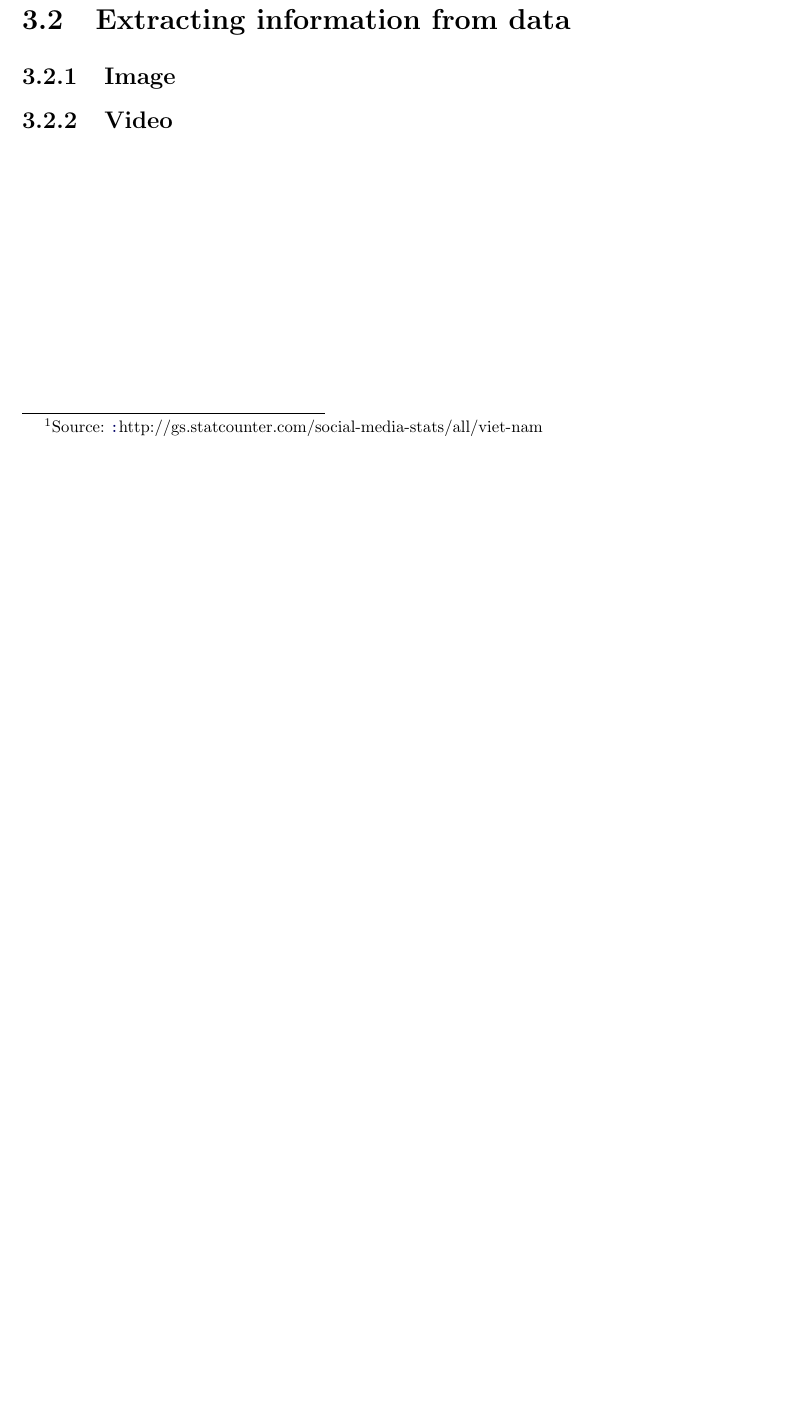
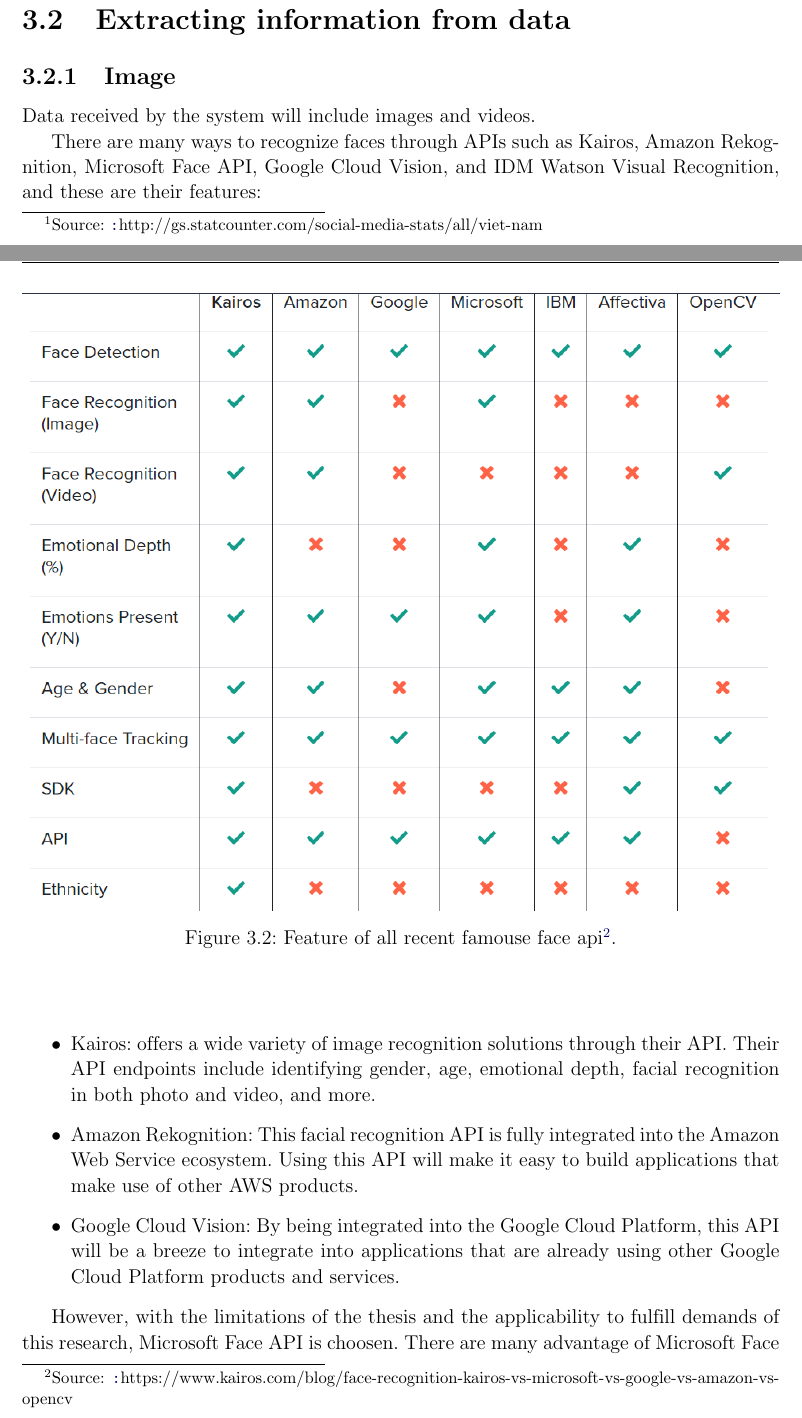
Before and after one commit to dalo2903/godeyes-thesis-report, a LaTeX thesis (Thesis.tex, which reads Chapter3.tex): part of page 19 of 48 before the commit and two parts of pages 19 and 20 of 50 after it, the two joined at a grey line, cut so that both start at the same text, the shorter picture padded with empty space. Compiled offline with pdfLaTeX; a LaTeX package or settings file that is missing is left out; an older LaTeX class or package is replaced by its successor.

Commit message:
proposed solution image

```diff
--- a/Chapter3.tex
+++ b/Chapter3.tex
@@ -23,4 +23,26 @@
 \section{Extracting information from data}
 
 \subsection{Image}
+
+Data received by the system will include images and videos. %%Kha làm
+
+There are many ways to recognize faces through APIs such as Kairos, Amazon Rekognition, Microsoft Face API, Google Cloud Vision, and IDM Watson Visual Recognition, and these are their features:
+\begin{center}
+	\begin{figure}[H]
+		\centering
+		\includegraphics[width=1\columnwidth]{images/chap3/face_api.png}
+		\footcaption{Feature of all recent famouse face api}
+		\label{chap3:face_api_now}
+	\end{figure}
+\end{center}
+\footnotetext{Source: \url:{https://www.kairos.com/blog/face-recognition-kairos-vs-microsoft-vs-google-vs-amazon-vs-opencv}}
+\begin{itemize}
+	\item  Kairos: offers a wide variety of image recognition solutions through their API. Their API endpoints include identifying gender, age, emotional depth, facial recognition in both photo and video, and more.
+	\item Amazon Rekognition: This facial recognition API is fully integrated into the Amazon Web Service ecosystem. Using this API will make it easy to build applications that make use of other AWS products.
+	\item Google Cloud Vision: By being integrated into the Google Cloud Platform, this API will be a breeze to integrate into applications that are already using other Google Cloud Platform products and services.
+\end{itemize}
+
+However, with the limitations of the thesis and the applicability to fulfill demands of this research, Microsoft Face API is choosen. There are many advantage of Microsoft Face API such as large amount of user identification, high accuracy and lower cost of usage than the whole API remaining at the time of the investigation
+
+
 \subsection{Video}
```
Also changed, not shown: Chapter5.tex (+1 -1 lines), images/chap3/face_api.PNG (added).
